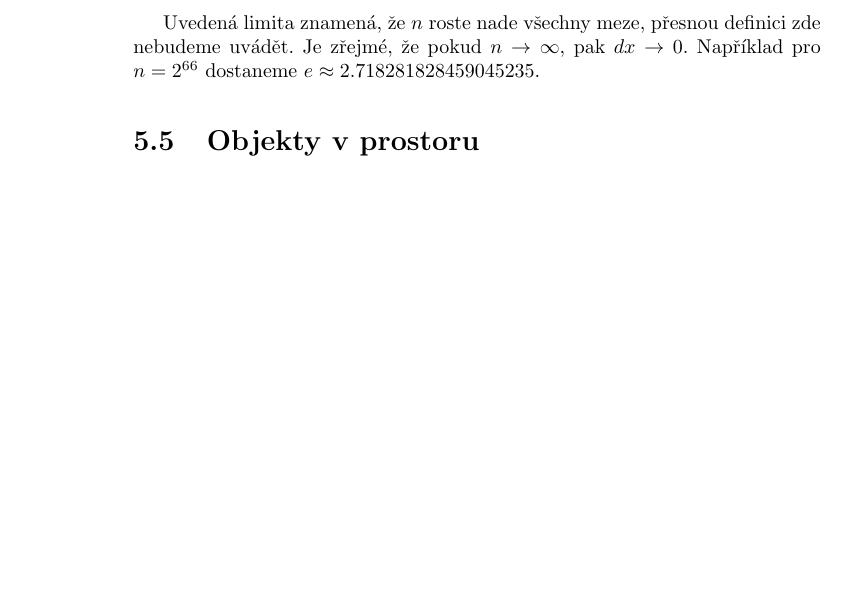
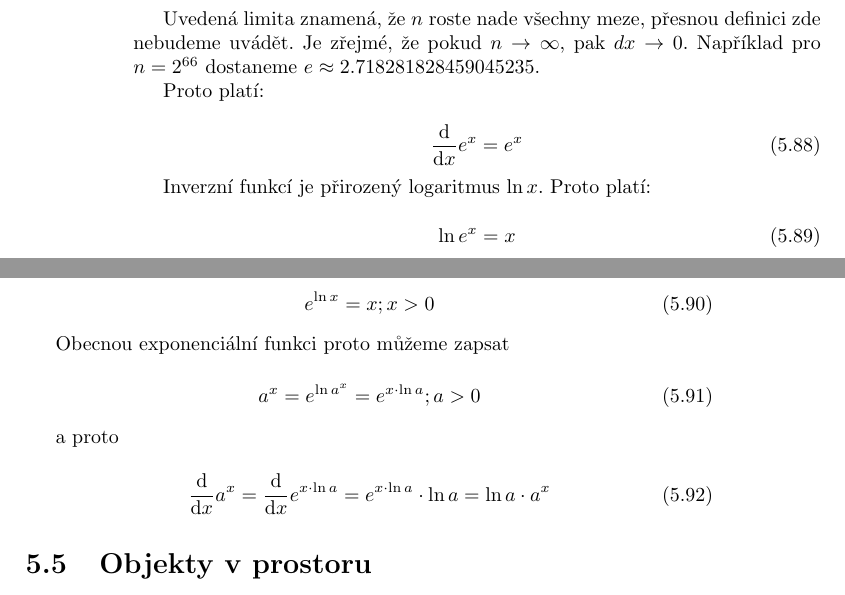
Before and after one commit to LezakPetr/poisson, a LaTeX thesis (poisson.tex, which reads ch_popis_velicin_v_prostoru.tex): part of page 34 of 103 before the commit and two parts of pages 34 and 35 of 103 after it, the two joined at a grey line, cut so that both start at the same text, the shorter picture padded with empty space. Compiled offline with pdfLaTeX.

Commit message:
Derivace exponencialni funkce

```diff
--- a/ch_popis_velicin_v_prostoru.tex
+++ b/ch_popis_velicin_v_prostoru.tex
@@ -1017,6 +1017,35 @@ e = \lim_{n \to \infty} \left(1 + \frac{1}{n}\right)^n
 \end{equation}
 
 Uvedená limita znamená, že \(n\) roste nade všechny meze, přesnou definici zde nebudeme uvádět. Je zřejmé, že pokud \(n \to \infty\), pak \(dx \to 0\). Například pro \(n = 2^{66}\) dostaneme \(e \approx 2.718281828459045235\).
+
+Proto platí:
+
+\begin{equation}
+\frac{\mathrm{d}}{\mathrm{d}x} e^x = e^x
+\end{equation}
+
+Inverzní funkcí je přirozený logaritmus \(\ln x\). Proto platí:
+
+\begin{equation}
+\ln e^x = x
+\end{equation}
+
+\begin{equation}
+e^{\ln x} = x; x > 0
+\end{equation}
+
+Obecnou exponenciální funkci proto můžeme zapsat
+
+\begin{equation}
+a^x = e^{\ln a^x} = e^{x \cdot \ln a}; a > 0
+\end{equation}
+
+a~proto
+
+\begin{equation}
+\frac{\mathrm{d}}{\mathrm{d}x} a^x = \frac{\mathrm{d}}{\mathrm{d}x} e^{x \cdot \ln a} = e^{x \cdot \ln a} \cdot \ln a = \ln a \cdot a^x
+\end{equation}
+
 
 \section{Objekty v~prostoru}
 
```
Also changed, not shown: ch_popis_velicin_v_prostoru.tex (2 more changed lines).
